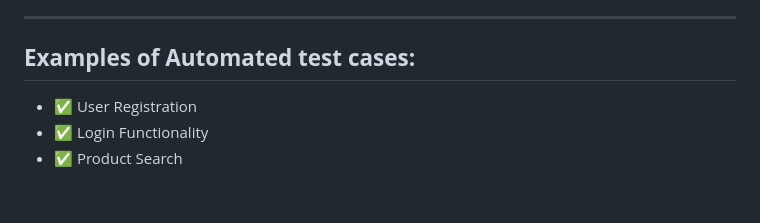
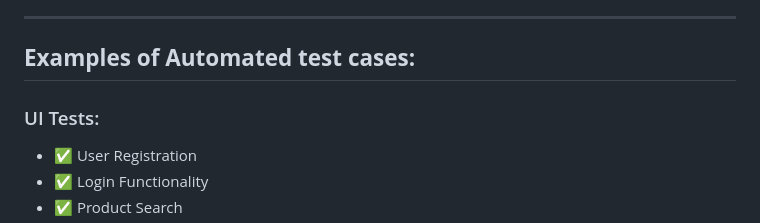
Before and after one commit to saginayeva/demowebshop, a Markdown page: README.md, the part around the change. Rendered like a GitHub page; blank space fills up the shorter version.

```diff
--- a/README.md
+++ b/README.md
@@ -62,6 +62,7 @@
 ----
 <a id="cases"></a>
 ## **Examples of Automated test cases:**
+### UI Tests:
 - ✅ User Registration
 - ✅ Login Functionality
 - ✅ Product Search
```
